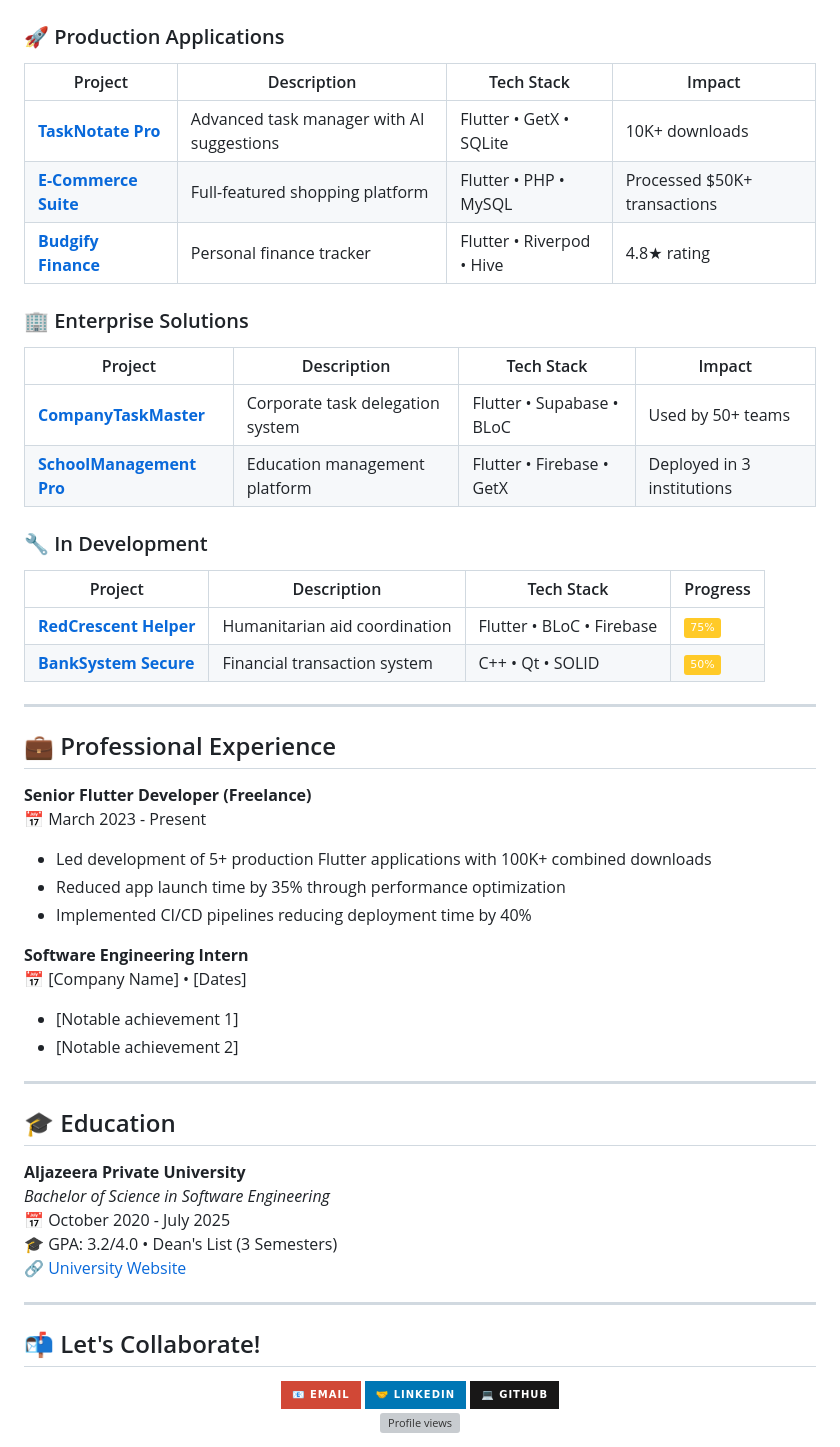
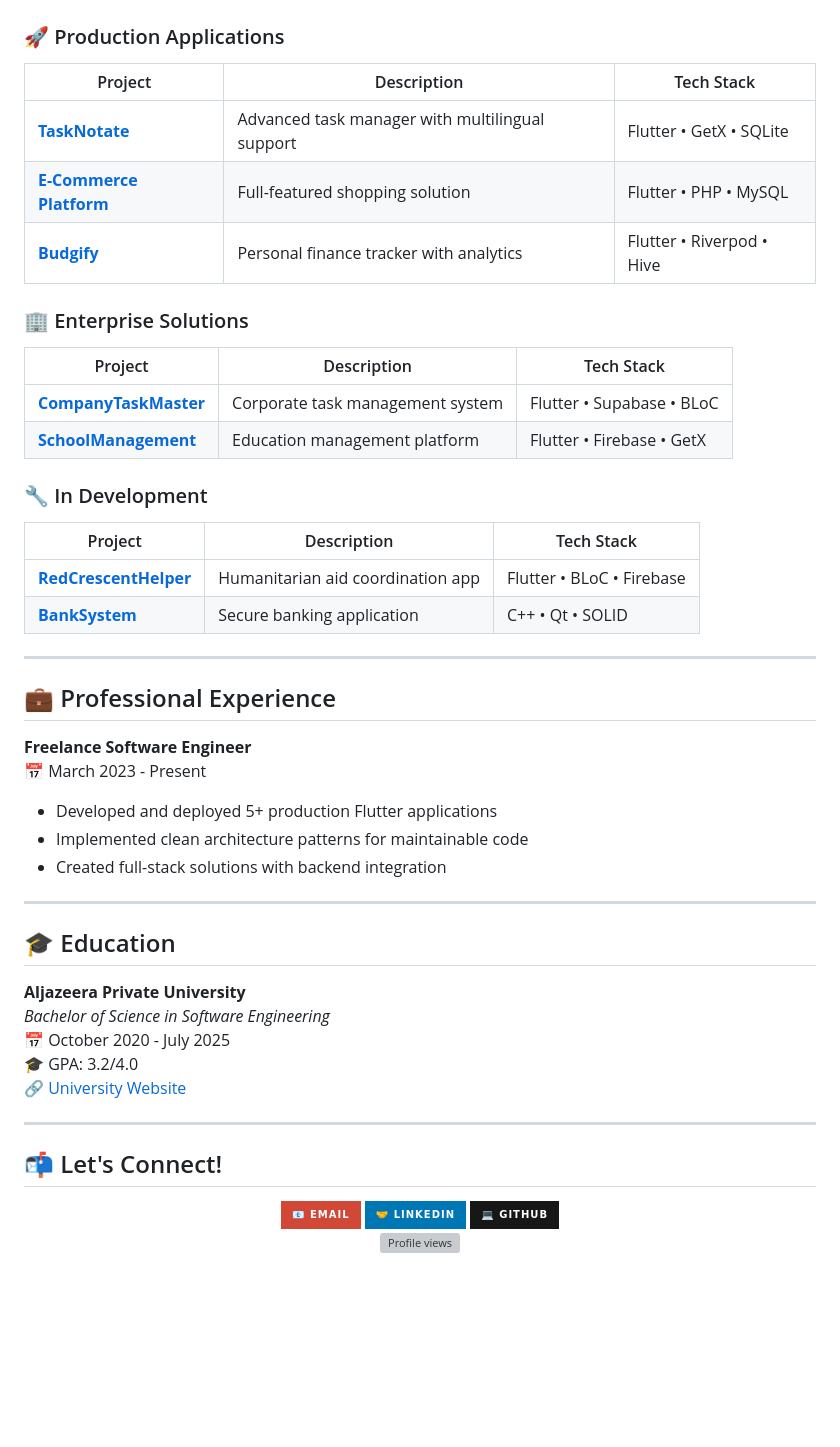
Before and after one commit to MegoABKM/MegoABKM, a Markdown page: README.md, the part around one of its changes. Rendered like a GitHub page; badges without logos; blank space fills up the shorter version; grey boxes are pictures that could not be loaded.

```diff
--- a/README.md
+++ b/README.md
@@ -59,40 +58,35 @@
 
 ### 🚀 Production Applications
 
-| Project | Description | Tech Stack | Impact |
-|---------|-------------|------------|--------|
-| **[TaskNotate Pro](https://github.com/MegoABKM/TaskNotate)** | Advanced task manager with AI suggestions | Flutter • GetX • SQLite | 10K+ downloads |
-| **[E-Commerce Suite](https://github.com/MegoABKM/E-commerce)** | Full-featured shopping platform | Flutter • PHP • MySQL | Processed $50K+ transactions |
-| **[Budgify Finance](https://github.com/MegoABKM/Budgify)** | Personal finance tracker | Flutter • Riverpod • Hive | 4.8★ rating |
+| Project | Description | Tech Stack |
+|---------|-------------|------------|
+| **[TaskNotate](https://github.com/MegoABKM/TaskNotate)** | Advanced task manager with multilingual support | Flutter • GetX • SQLite |
+| **[E-Commerce Platform](https://github.com/MegoABKM/E-commerce)** | Full-featured shopping solution | Flutter • PHP • MySQL |
+| **[Budgify](https://github.com/MegoABKM/Budgify)** | Personal finance tracker with analytics | Flutter • Riverpod • Hive |
 
 ### 🏢 Enterprise Solutions
 
-| Project | Description | Tech Stack | Impact |
-|---------|-------------|------------|--------|
-| **[CompanyTaskMaster](https://github.com/MegoABKM/CompanyTaskMaster)** | Corporate task delegation system | Flutter • Supabase • BLoC | Used by 50+ teams |
-| **[SchoolManagement Pro](https://github.com/MegoABKM/SchoolManagement)** | Education management platform | Flutter • Firebase • GetX | Deployed in 3 institutions |
+| Project | Description | Tech Stack |
+|---------|-------------|------------|
+| **[CompanyTaskMaster](https://github.com/MegoABKM/CompanyTaskMaster)** | Corporate task management system | Flutter • Supabase • BLoC |
+| **[SchoolManagement](https://github.com/MegoABKM/SchoolManagement)** | Education management platform | Flutter • Firebase • GetX |
 
 ### 🔧 In Development
 
-| Project | Description | Tech Stack | Progress |
-|---------|-------------|------------|----------|
-| **[RedCrescent Helper](https://github.com/MegoABKM/RedCrescentHelper)** | Humanitarian aid coordination | Flutter • BLoC • Firebase | ![75%](https://img.shields.io/badge/75%25-FFCA28?style=flat) |
-| **[BankSystem Secure](https://github.com/MegoABKM/BankSystem)** | Financial transaction system | C++ • Qt • SOLID | ![50%](https://img.shields.io/badge/50%25-FFCA28?style=flat) |
+| Project | Description | Tech Stack |
+|---------|-------------|------------|
+| **[RedCrescentHelper](https://github.com/MegoABKM/RedCrescentHelper)** | Humanitarian aid coordination app | Flutter • BLoC • Firebase |
+| **[BankSystem](https://github.com/MegoABKM/BankSystem)** | Secure banking application | C++ • Qt • SOLID |
 
 ---
 
 ## 💼 Professional Experience
 
-**Senior Flutter Developer (Freelance)**
+**Freelance Software Engineer**
 📅 March 2023 - Present
-- Led development of 5+ production Flutter applications with 100K+ combined downloads
-- Reduced app launch time by 35% through performance optimization
-- Implemented CI/CD pipelines reducing deployment time by 40%
-
-**Software Engineering Intern**
-📅 [Company Name] • [Dates]
-- [Notable achievement 1]
-- [Notable achievement 2]
+- Developed and deployed 5+ production Flutter applications
+- Implemented clean architecture patterns for maintainable code
+- Created full-stack solutions with backend integration
 
 ---
 
@@ -101,12 +95,12 @@
 **Aljazeera Private University**
 *Bachelor of Science in Software Engineering*
 📅 October 2020 - July 2025
-🎓 GPA: 3.2/4.0 • Dean's List (3 Semesters)
+🎓 GPA: 3.2/4.0
 🔗 [University Website](https://jude.edu.sy/)
 
 ---
 
-## 📬 Let's Collaborate!
+## 📬 Let's Connect!
 
 <div align="center">
   <a href="mailto:sonsabdulkareem@gmail.com" target="_blank"><img src="https://img.shields.io/badge/📧_Email-D14836?style=for-the-badge&logo=gmail&logoColor=white" alt="Email"></a>
```
Also changed, not shown: other parts of README.md (+6 -7 lines).
